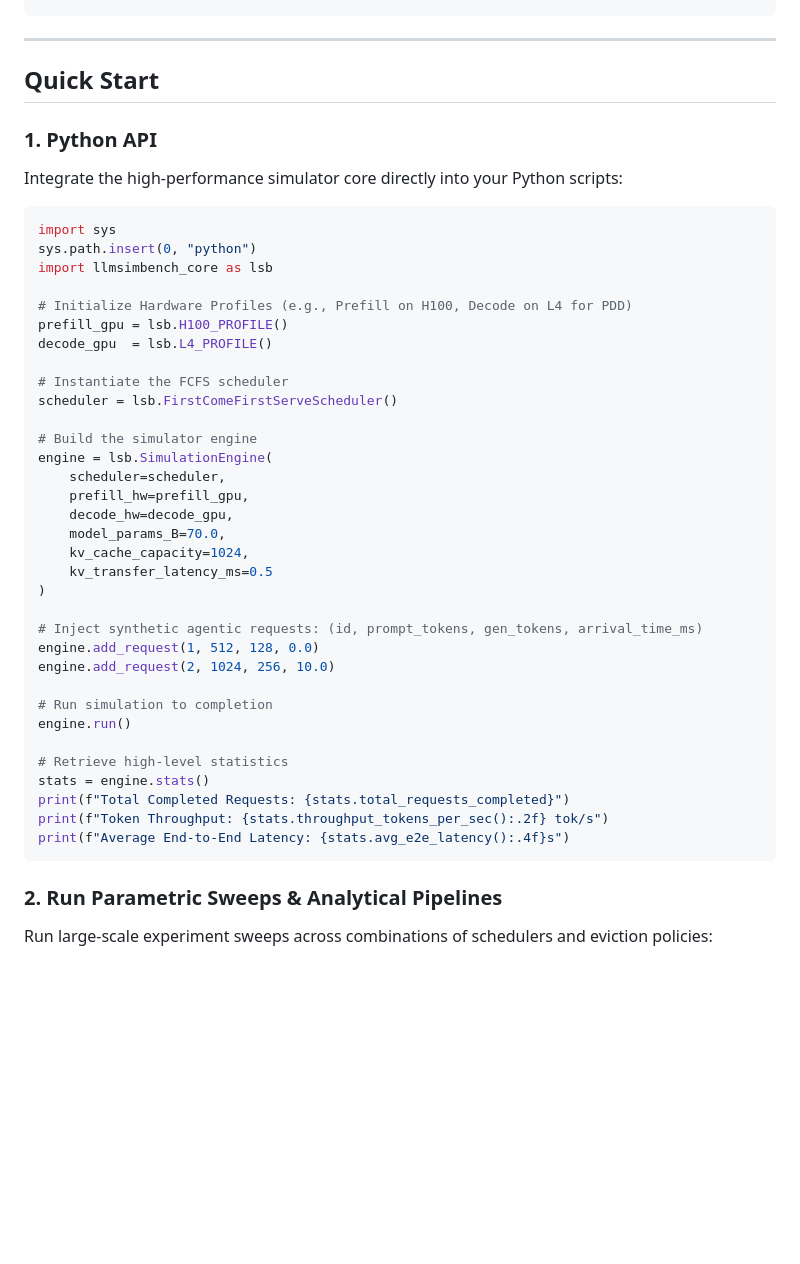
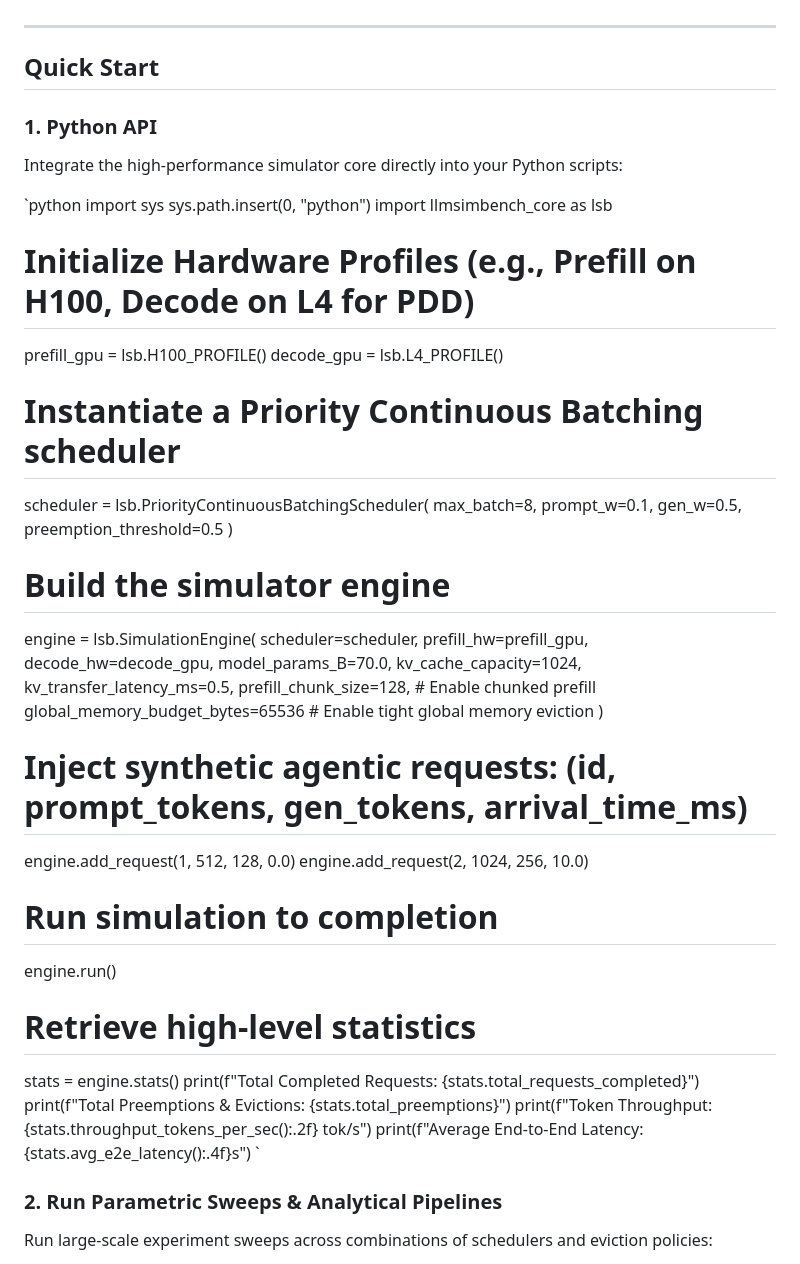
Before and after one commit to Dev228-afk/LLM-Sim-Bench, a Markdown page: README.md, the part around one of its changes. Drawn GitHub-style; blank space fills up the shorter version.

````diff
--- a/README.md
+++ b/README.md
@@ -83,5 +90,5 @@ cmake --build build
 pip install -r requirements.txt
-```
+`
 
 ---
 
@@ -91,7 +98,7 @@ pip install -r requirements.txt
 
 Integrate the high-performance simulator core directly into your Python scripts:
 
-```python
+`python
 import sys
 sys.path.insert(0, "python")
 import llmsimbench_core as lsb
@@ -100,8 +107,10 @@ import llmsimbench_core as lsb
 prefill_gpu = lsb.H100_PROFILE()
 decode_gpu  = lsb.L4_PROFILE()
 
-# Instantiate the FCFS scheduler
-scheduler = lsb.FirstComeFirstServeScheduler()
+# Instantiate a Priority Continuous Batching scheduler
+scheduler = lsb.PriorityContinuousBatchingScheduler(
+    max_batch=8, prompt_w=0.1, gen_w=0.5, preemption_threshold=0.5
+)
 
 # Build the simulator engine
 engine = lsb.SimulationEngine(
@@ -110,7 +119,9 @@ engine = lsb.SimulationEngine(
     decode_hw=decode_gpu,
     model_params_B=70.0,
     kv_cache_capacity=1024,
-    kv_transfer_latency_ms=0.5
+    kv_transfer_latency_ms=0.5,
+    prefill_chunk_size=128,          # Enable chunked prefill
+    global_memory_budget_bytes=65536 # Enable tight global memory eviction
 )
 
 # Inject synthetic agentic requests: (id, prompt_tokens, gen_tokens, arrival_time_ms)
@@ -123,9 +134,10 @@ engine.run()
 # Retrieve high-level statistics
 stats = engine.stats()
 print(f"Total Completed Requests: {stats.total_requests_completed}")
+print(f"Total Preemptions & Evictions: {stats.total_preemptions}")
 print(f"Token Throughput: {stats.throughput_tokens_per_sec():.2f} tok/s")
 print(f"Average End-to-End Latency: {stats.avg_e2e_latency():.4f}s")
-```
+`
 
 ### 2. Run Parametric Sweeps & Analytical Pipelines
 
````
Also changed, not shown: other parts of README.md (+23 -16 lines).
